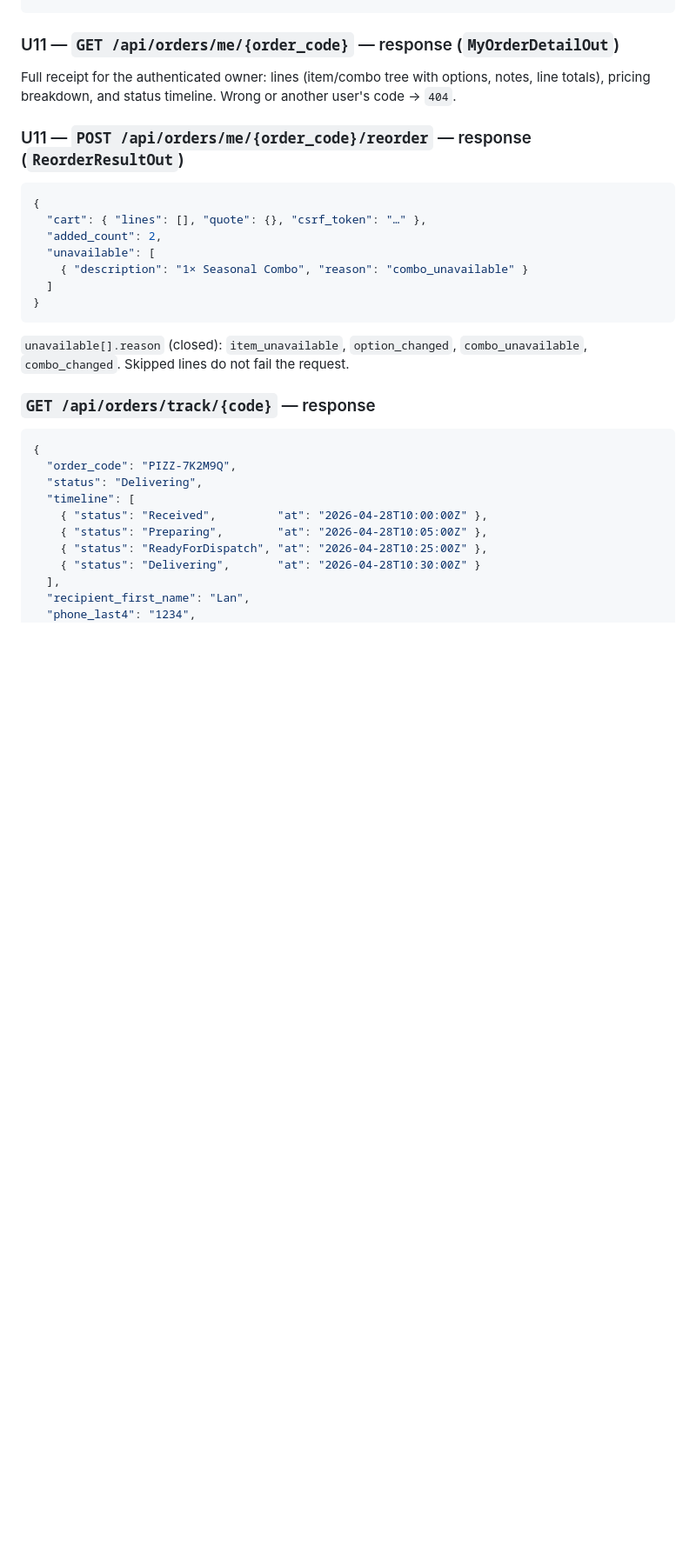
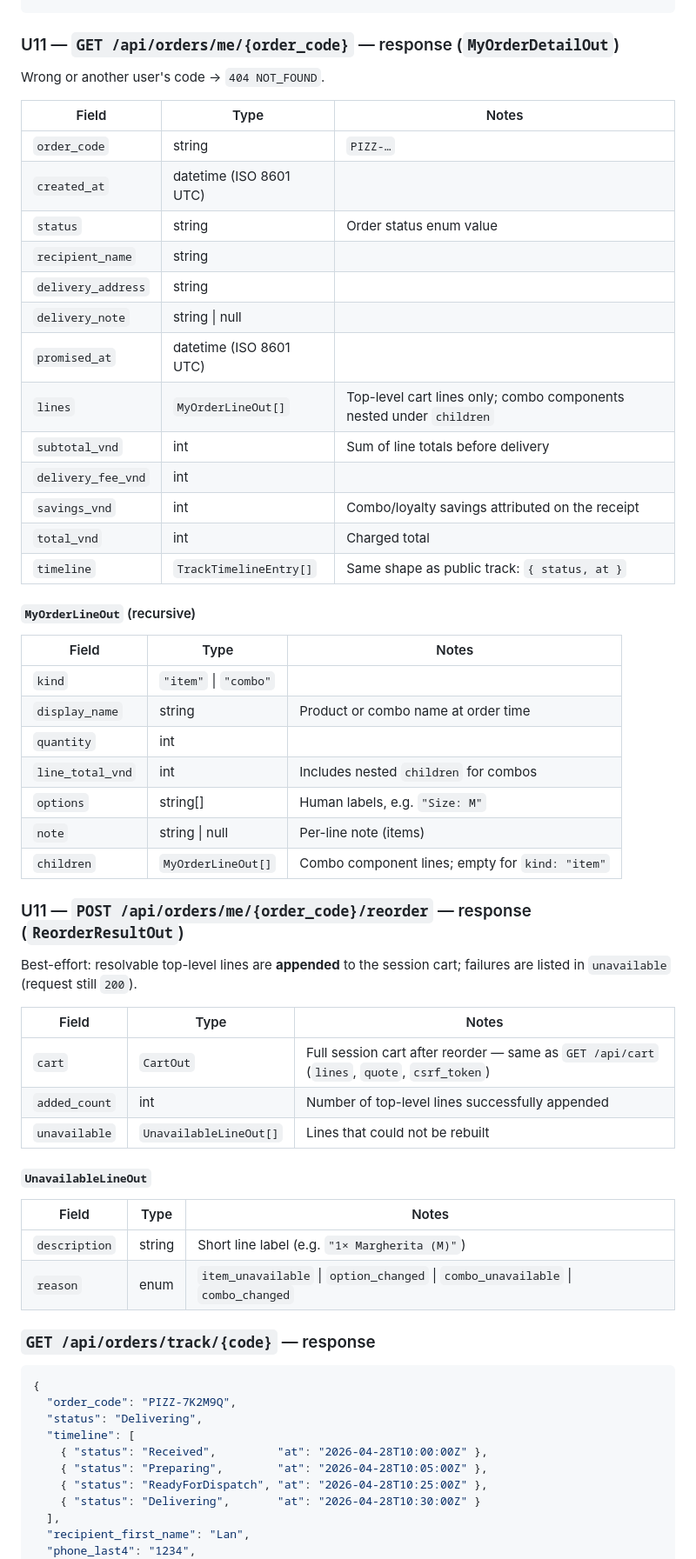
Before and after one commit to Supporter09/PizzaHust, a Markdown page: Application/CONTRACTS.md, the part around the change. Shown at 87% size. Drawn GitHub-style; blank space fills up the shorter version.

Commit message:
docs(contracts): U11 explicit MyOrderDetailOut, MyOrderLineOut, ReorderResultOut fields

````diff
--- a/Application/CONTRACTS.md
+++ b/Application/CONTRACTS.md
@@ -451,21 +451,52 @@ delivery fee. No combo discount and (in this sprint) no loyalty redemption.
 
 ### U11 — `GET /api/orders/me/{order_code}` — response (`MyOrderDetailOut`)
 
-Full receipt for the authenticated owner: lines (item/combo tree with options, notes, line totals), pricing breakdown, and status timeline. Wrong or another user's code → `404`.
+Wrong or another user's code → `404 NOT_FOUND`.
+
+| Field | Type | Notes |
+|---|---|---|
+| `order_code` | string | `PIZZ-…` |
+| `created_at` | datetime (ISO 8601 UTC) | |
+| `status` | string | Order status enum value |
+| `recipient_name` | string | |
+| `delivery_address` | string | |
+| `delivery_note` | string \| null | |
+| `promised_at` | datetime (ISO 8601 UTC) | |
+| `lines` | `MyOrderLineOut[]` | Top-level cart lines only; combo components nested under `children` |
+| `subtotal_vnd` | int | Sum of line totals before delivery |
+| `delivery_fee_vnd` | int | |
+| `savings_vnd` | int | Combo/loyalty savings attributed on the receipt |
+| `total_vnd` | int | Charged total |
+| `timeline` | `TrackTimelineEntry[]` | Same shape as public track: `{ status, at }` |
+
+#### `MyOrderLineOut` (recursive)
+
+| Field | Type | Notes |
+|---|---|---|
+| `kind` | `"item"` \| `"combo"` | |
+| `display_name` | string | Product or combo name at order time |
+| `quantity` | int | |
+| `line_total_vnd` | int | Includes nested `children` for combos |
+| `options` | string[] | Human labels, e.g. `"Size: M"` |
+| `note` | string \| null | Per-line note (items) |
+| `children` | `MyOrderLineOut[]` | Combo component lines; empty for `kind: "item"` |
 
 ### U11 — `POST /api/orders/me/{order_code}/reorder` — response (`ReorderResultOut`)
 
-```json
-{
-  "cart": { "lines": [], "quote": {}, "csrf_token": "…" },
-  "added_count": 2,
-  "unavailable": [
-    { "description": "1× Seasonal Combo", "reason": "combo_unavailable" }
-  ]
-}
-```
+Best-effort: resolvable top-level lines are **appended** to the session cart; failures are listed in `unavailable` (request still `200`).
 
-`unavailable[].reason` (closed): `item_unavailable`, `option_changed`, `combo_unavailable`, `combo_changed`. Skipped lines do not fail the request.
+| Field | Type | Notes |
+|---|---|---|
+| `cart` | `CartOut` | Full session cart after reorder — same as `GET /api/cart` (`lines`, `quote`, `csrf_token`) |
+| `added_count` | int | Number of top-level lines successfully appended |
+| `unavailable` | `UnavailableLineOut[]` | Lines that could not be rebuilt |
+
+#### `UnavailableLineOut`
+
+| Field | Type | Notes |
+|---|---|---|
+| `description` | string | Short line label (e.g. `"1× Margherita (M)"`) |
+| `reason` | enum | `item_unavailable` \| `option_changed` \| `combo_unavailable` \| `combo_changed` |
 
 ### `GET /api/orders/track/{code}` — response
 
````
